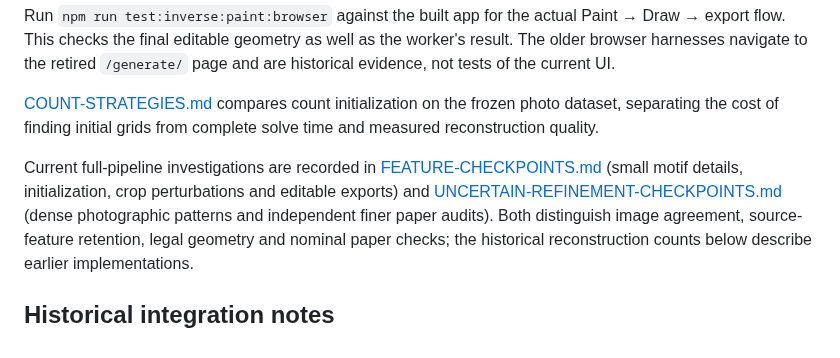
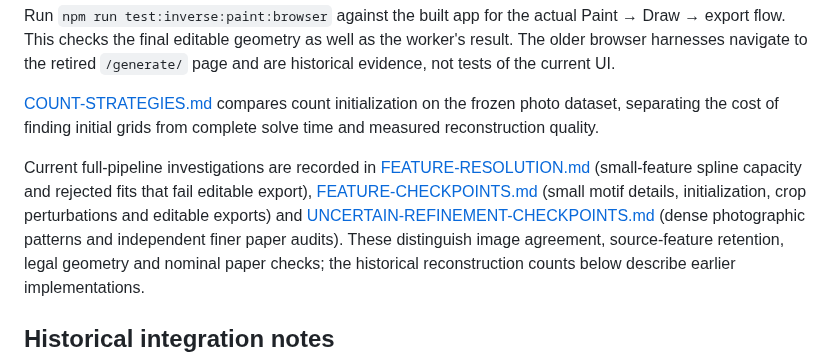
Before and after one commit to thomasahle/julehjerte, a Markdown page: docs/inverse/README.md, the part around the change. Rendered like a GitHub page.

```diff
--- a/docs/inverse/README.md
+++ b/docs/inverse/README.md
@@ -7,10 +7,12 @@ Run `npm run test:inverse:paint:browser` against the built app for the actual Pa
 [COUNT-STRATEGIES.md](COUNT-STRATEGIES.md) compares count initialization on the frozen photo dataset, separating the cost of finding initial grids from complete solve time and measured reconstruction quality.
 
 Current full-pipeline investigations are recorded in
+[FEATURE-RESOLUTION.md](FEATURE-RESOLUTION.md) (small-feature spline capacity and
+rejected fits that fail editable export),
 [FEATURE-CHECKPOINTS.md](FEATURE-CHECKPOINTS.md) (small motif details, initialization,
 crop perturbations and editable exports) and
 [UNCERTAIN-REFINEMENT-CHECKPOINTS.md](UNCERTAIN-REFINEMENT-CHECKPOINTS.md)
-(dense photographic patterns and independent finer paper audits). Both distinguish
+(dense photographic patterns and independent finer paper audits). These distinguish
 image agreement, source-feature retention, legal geometry and nominal paper checks;
 the historical reconstruction counts below describe earlier implementations.
 
```
Also changed, not shown: docs/inverse/FEATURE-RESOLUTION.md (added, +228 -0 lines), docs/inverse/feature-resolution.png (added), 1 other file.
